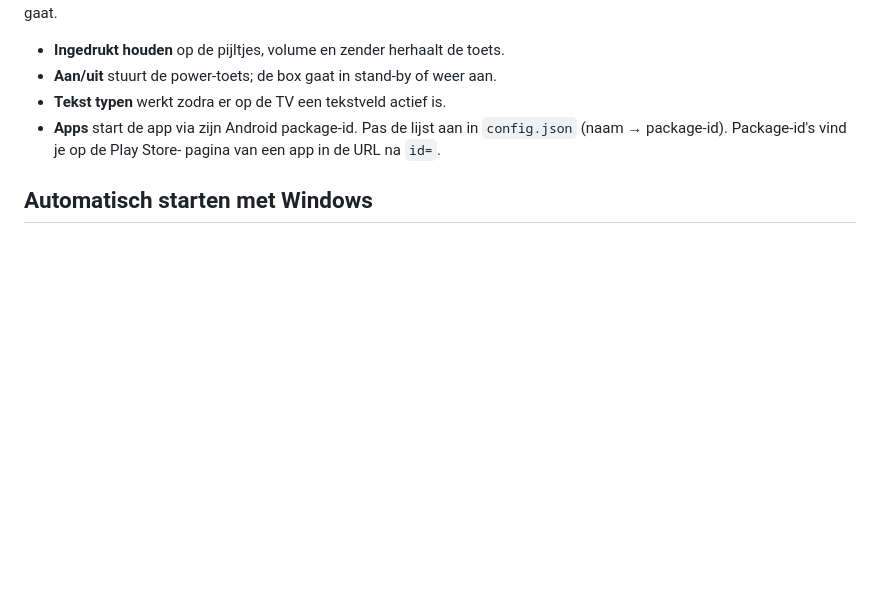
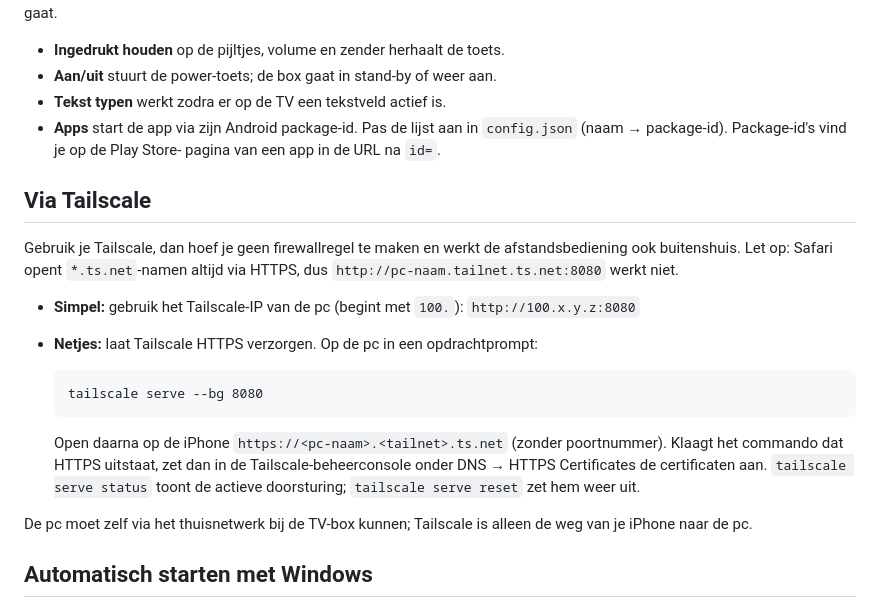
Before and after one commit to sjorsgofers/checko, a Markdown page: tv-remote/README.md, the part around the change. Rendered like a GitHub page; blank space fills up the shorter version.

Commit message:
README: uitleg voor gebruik via Tailscale
Co-Authored-By: Claude Fable 5.1 <noreply@anthropic.com>
Claude-Session: https://claude.ai/code/session_01F6zixKFkgxYUU1Cb1XuK85

````diff
--- a/tv-remote/README.md
+++ b/tv-remote/README.md
@@ -54,6 +54,29 @@ herstelt de verbinding zelf als de TV uit en weer aan gaat.
   `config.json` (naam → package-id). Package-id's vind je op de Play Store-
   pagina van een app in de URL na `id=`.
 
+## Via Tailscale
+
+Gebruik je Tailscale, dan hoef je geen firewallregel te maken en werkt de
+afstandsbediening ook buitenshuis. Let op: Safari opent `*.ts.net`-namen
+altijd via HTTPS, dus `http://pc-naam.tailnet.ts.net:8080` werkt niet.
+
+- **Simpel:** gebruik het Tailscale-IP van de pc (begint met `100.`):
+  `http://100.x.y.z:8080`
+- **Netjes:** laat Tailscale HTTPS verzorgen. Op de pc in een opdrachtprompt:
+
+  ```
+  tailscale serve --bg 8080
+  ```
+
+  Open daarna op de iPhone `https://<pc-naam>.<tailnet>.ts.net` (zonder
+  poortnummer). Klaagt het commando dat HTTPS uitstaat, zet dan in de
+  Tailscale-beheerconsole onder DNS → HTTPS Certificates de certificaten aan.
+  `tailscale serve status` toont de actieve doorsturing; `tailscale serve reset`
+  zet hem weer uit.
+
+De pc moet zelf via het thuisnetwerk bij de TV-box kunnen; Tailscale is alleen
+de weg van je iPhone naar de pc.
+
 ## Automatisch starten met Windows
 
 1. Druk op Win+R, typ `shell:startup`, Enter.
````
